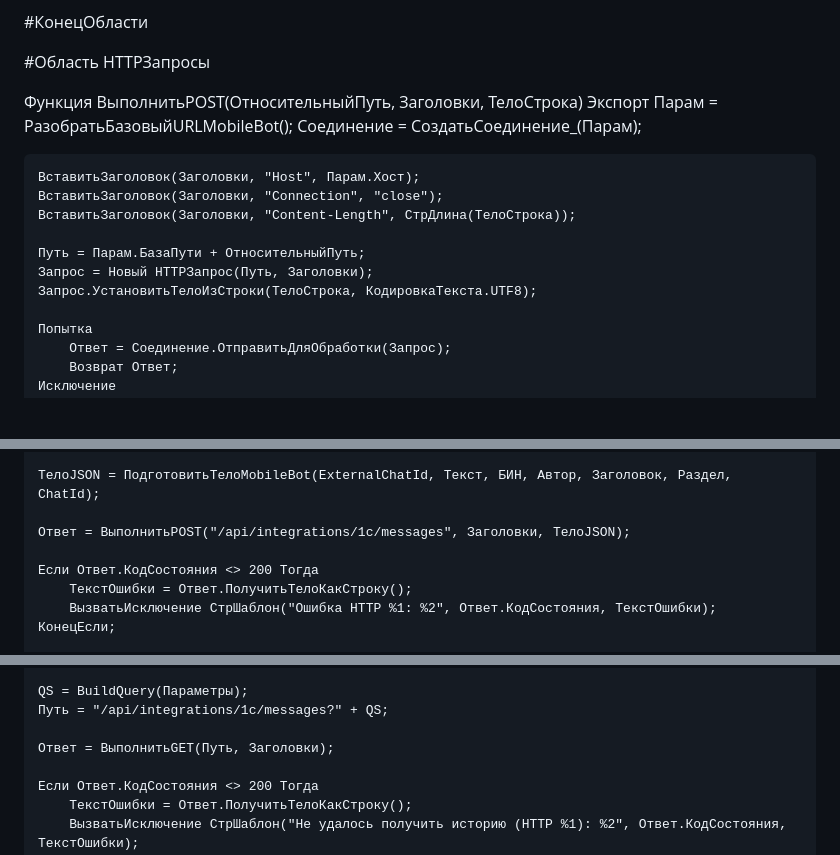
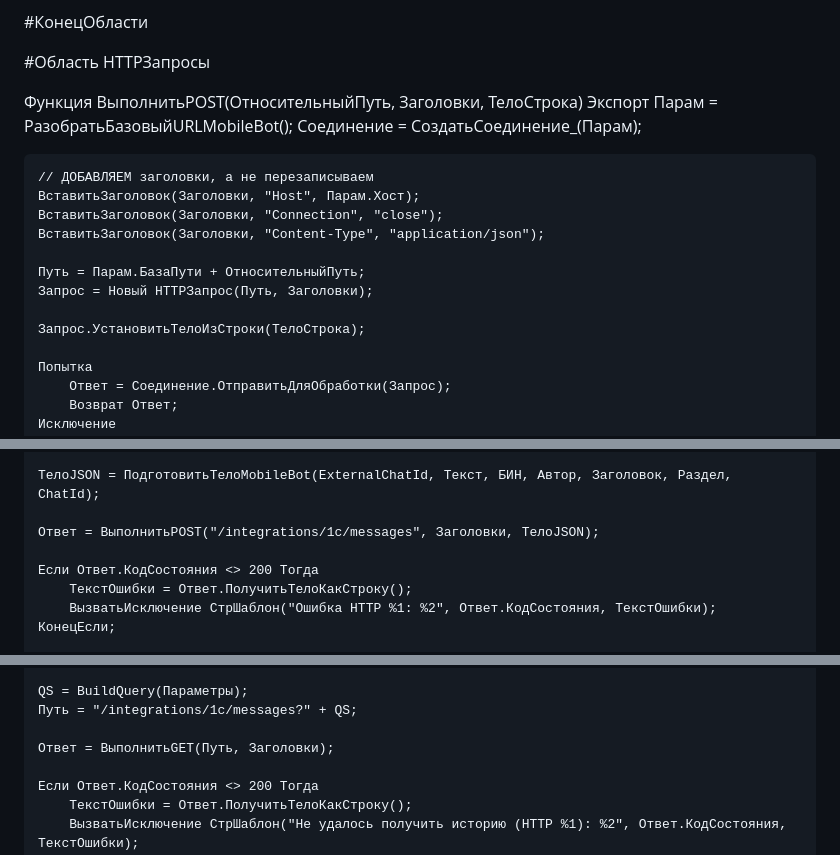
Before and after one commit to AktureyevOrazali/MobileTelegramBot, a Markdown page: 1C_Integration.md, 3 parts joined by grey strips. Drawn GitHub-style; blank space fills up the shorter version.

Commit message:
update 1C

```diff
--- a/1C_Integration.md
+++ b/1C_Integration.md
@@ -327,13 +327,15 @@
     Парам = РазобратьБазовыйURLMobileBot();
     Соединение = СоздатьСоединение_(Парам);
 
+    // ДОБАВЛЯЕМ заголовки, а не перезаписываем
     ВставитьЗаголовок(Заголовки, "Host", Парам.Хост);
     ВставитьЗаголовок(Заголовки, "Connection", "close");
-    ВставитьЗаголовок(Заголовки, "Content-Length", СтрДлина(ТелоСтрока));
+    ВставитьЗаголовок(Заголовки, "Content-Type", "application/json");
 
     Путь = Парам.БазаПути + ОтносительныйПуть;
     Запрос = Новый HTTPЗапрос(Путь, Заголовки);
-    Запрос.УстановитьТелоИзСтроки(ТелоСтрока, КодировкаТекста.UTF8);
+
+    Запрос.УстановитьТелоИзСтроки(ТелоСтрока);
 
     Попытка
         Ответ = Соединение.ОтправитьДляОбработки(Запрос);
@@ -398,7 +400,7 @@
 
     ТелоJSON = ПодготовитьТелоMobileBot(ExternalChatId, Текст, БИН, Автор, Заголовок, Раздел, ChatId);
 
-    Ответ = ВыполнитьPOST("/api/integrations/1c/messages", Заголовки, ТелоJSON);
+    Ответ = ВыполнитьPOST("/integrations/1c/messages", Заголовки, ТелоJSON);
 
     Если Ответ.КодСостояния <> 200 Тогда
         ТекстОшибки = Ответ.ПолучитьТелоКакСтроку();
@@ -428,7 +430,7 @@
     Параметры.Вставить("limit", 200);
 
     QS = BuildQuery(Параметры);
-    Путь = "/api/integrations/1c/messages?" + QS;
+    Путь = "/integrations/1c/messages?" + QS;
 
     Ответ = ВыполнитьGET(Путь, Заголовки);
 
```
Also changed, not shown: other parts of 1C_Integration.md (+1 -1 lines).
